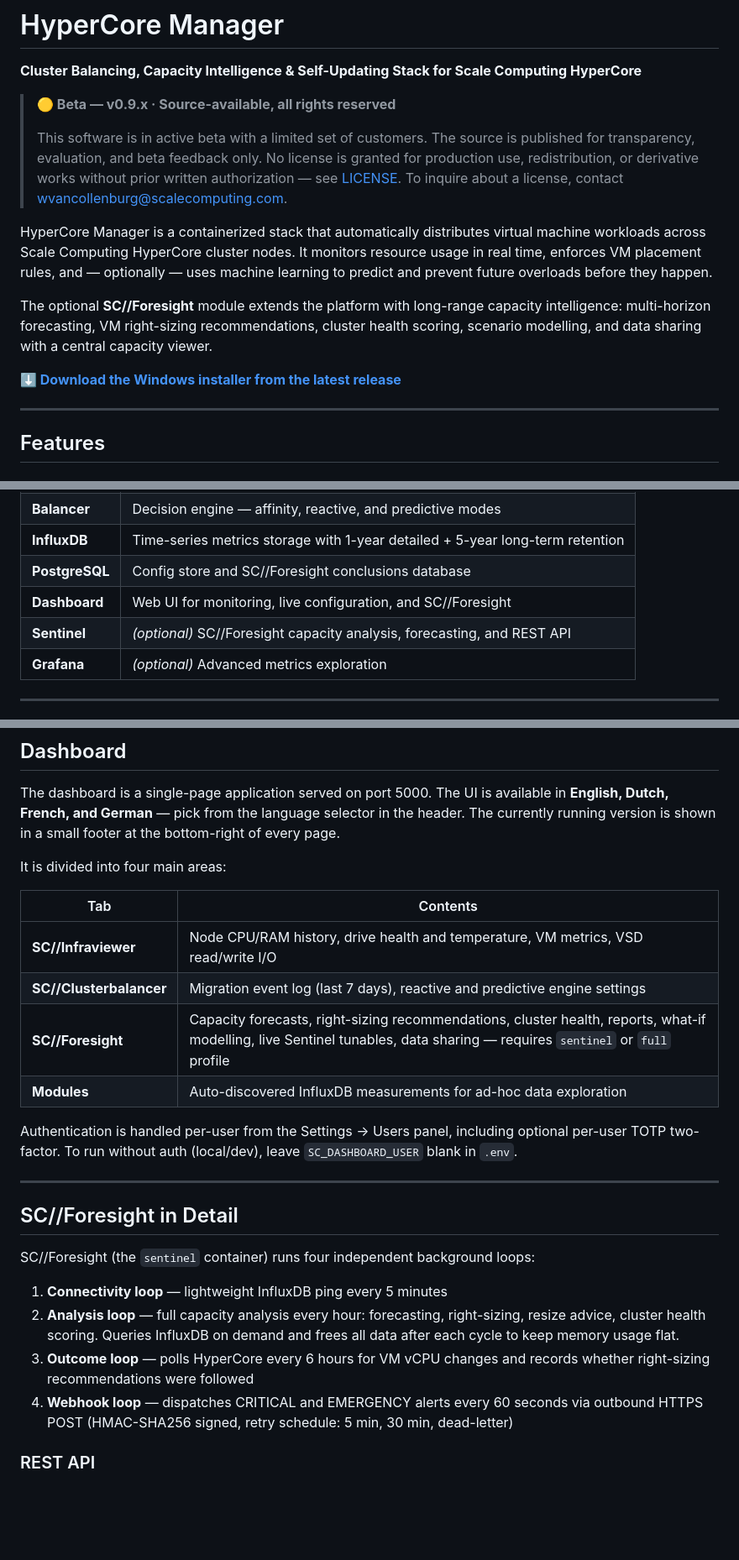
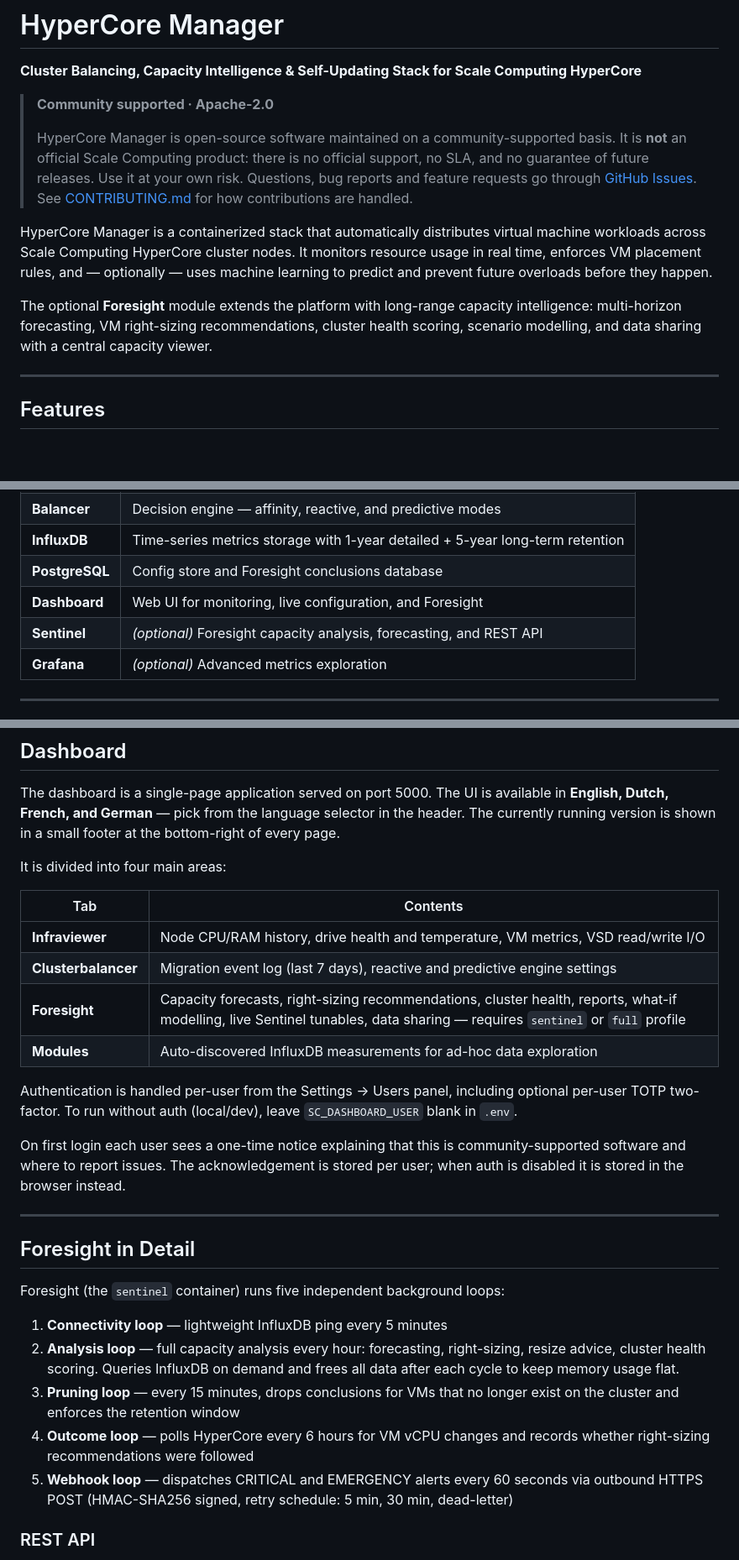
Before and after one commit to wvcollenburg/hypercore-manager, a Markdown page: README.md, 3 parts joined by grey strips. Shown at 84% size. GitHub-like rendering; blank space fills up the shorter version.

```diff
--- a/README.md
+++ b/README.md
@@ -2,15 +2,13 @@
 
 **Cluster Balancing, Capacity Intelligence & Self-Updating Stack for Scale Computing HyperCore**
 
-> **🟡 Beta — v0.9.x · Source-available, all rights reserved**
+> **Community supported · Apache-2.0**
 >
-> This software is in active beta with a limited set of customers. The source is published for transparency, evaluation, and beta feedback only. No license is granted for production use, redistribution, or derivative works without prior written authorization — see [LICENSE](LICENSE). To inquire about a license, contact wvancollenburg@scalecomputing.com.
+> HyperCore Manager is open-source software maintained on a community-supported basis. It is **not** an official Scale Computing product: there is no official support, no SLA, and no guarantee of future releases. Use it at your own risk. Questions, bug reports and feature requests go through [GitHub Issues](https://github.com/wvcollenburg/hypercore-manager/issues). See [CONTRIBUTING.md](CONTRIBUTING.md) for how contributions are handled.
 
 HyperCore Manager is a containerized stack that automatically distributes virtual machine workloads across Scale Computing HyperCore cluster nodes. It monitors resource usage in real time, enforces VM placement rules, and — optionally — uses machine learning to predict and prevent future overloads before they happen.
 
-The optional **SC//Foresight** module extends the platform with long-range capacity intelligence: multi-horizon forecasting, VM right-sizing recommendations, cluster health scoring, scenario modelling, and data sharing with a central capacity viewer.
-
-**[⬇ Download the Windows installer from the latest release](https://github.com/wvcollenburg/hypercore-manager/releases)**
+The optional **Foresight** module extends the platform with long-range capacity intelligence: multi-horizon forecasting, VM right-sizing recommendations, cluster health scoring, scenario modelling, and data sharing with a central capacity viewer.
 
 ---
 
@@ -75,9 +73,9 @@ The optional **SC//Foresight** module extends the platform with long-range capac
 | **Collector**  | Polls HyperCore API, writes metrics to InfluxDB                          |
 | **Balancer**   | Decision engine — affinity, reactive, and predictive modes               |
 | **InfluxDB**   | Time-series metrics storage with 1-year detailed + 5-year long-term retention |
-| **PostgreSQL** | Config store and SC//Foresight conclusions database                      |
-| **Dashboard**  | Web UI for monitoring, live configuration, and SC//Foresight             |
-| **Sentinel**   | *(optional)* SC//Foresight capacity analysis, forecasting, and REST API  |
+| **PostgreSQL** | Config store and Foresight conclusions database                      |
+| **Dashboard**  | Web UI for monitoring, live configuration, and Foresight             |
+| **Sentinel**   | *(optional)* Foresight capacity analysis, forecasting, and REST API  |
 | **Grafana**    | *(optional)* Advanced metrics exploration                                |
 
 ---
@@ -225,23 +206,26 @@ It is divided into four main areas:
 
 | Tab | Contents |
 |-----|----------|
-| **SC//Infraviewer** | Node CPU/RAM history, drive health and temperature, VM metrics, VSD read/write I/O |
-| **SC//Clusterbalancer** | Migration event log (last 7 days), reactive and predictive engine settings |
-| **SC//Foresight** | Capacity forecasts, right-sizing recommendations, cluster health, reports, what-if modelling, live Sentinel tunables, data sharing — requires `sentinel` or `full` profile |
+| **Infraviewer** | Node CPU/RAM history, drive health and temperature, VM metrics, VSD read/write I/O |
+| **Clusterbalancer** | Migration event log (last 7 days), reactive and predictive engine settings |
+| **Foresight** | Capacity forecasts, right-sizing recommendations, cluster health, reports, what-if modelling, live Sentinel tunables, data sharing — requires `sentinel` or `full` profile |
 | **Modules** | Auto-discovered InfluxDB measurements for ad-hoc data exploration |
 
 Authentication is handled per-user from the Settings → Users panel, including optional per-user TOTP two-factor. To run without auth (local/dev), leave `SC_DASHBOARD_USER` blank in `.env`.
 
+On first login each user sees a one-time notice explaining that this is community-supported software and where to report issues. The acknowledgement is stored per user; when auth is disabled it is stored in the browser instead.
+
 ---
 
-## SC//Foresight in Detail
+## Foresight in Detail
 
-SC//Foresight (the `sentinel` container) runs four independent background loops:
+Foresight (the `sentinel` container) runs five independent background loops:
 
 1. **Connectivity loop** — lightweight InfluxDB ping every 5 minutes
 2. **Analysis loop** — full capacity analysis every hour: forecasting, right-sizing, resize advice, cluster health scoring. Queries InfluxDB on demand and frees all data after each cycle to keep memory usage flat.
-3. **Outcome loop** — polls HyperCore every 6 hours for VM vCPU changes and records whether right-sizing recommendations were followed
-4. **Webhook loop** — dispatches CRITICAL and EMERGENCY alerts every 60 seconds via outbound HTTPS POST (HMAC-SHA256 signed, retry schedule: 5 min, 30 min, dead-letter)
+3. **Pruning loop** — every 15 minutes, drops conclusions for VMs that no longer exist on the cluster and enforces the retention window
+4. **Outcome loop** — polls HyperCore every 6 hours for VM vCPU changes and records whether right-sizing recommendations were followed
+5. **Webhook loop** — dispatches CRITICAL and EMERGENCY alerts every 60 seconds via outbound HTTPS POST (HMAC-SHA256 signed, retry schedule: 5 min, 30 min, dead-letter)
 
 ### REST API
 
```
Also changed, not shown: other parts of README.md (+37 -55 lines), DEPLOY.md (+9 -9 lines), docs/phase4-data-sharing.md (+14 -14 lines).
